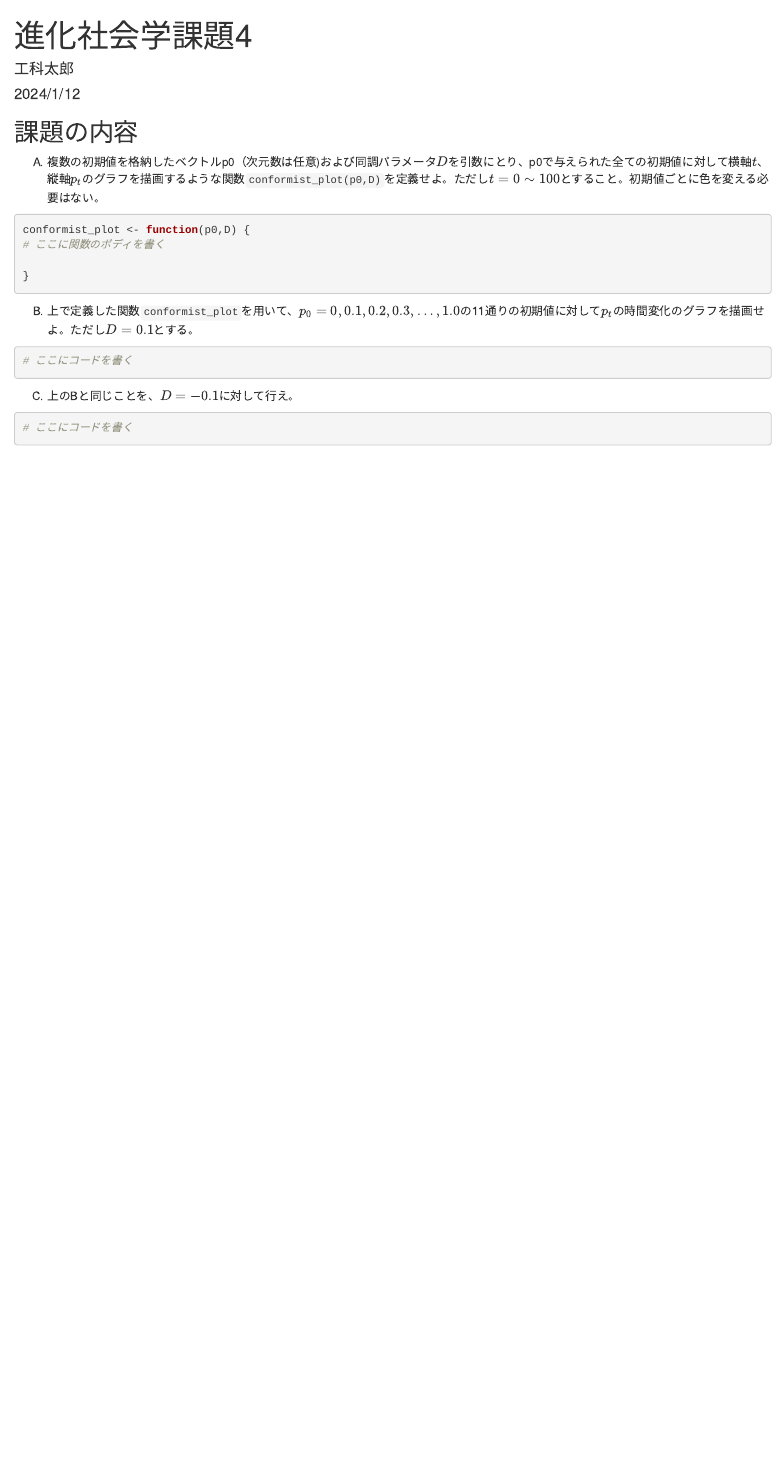
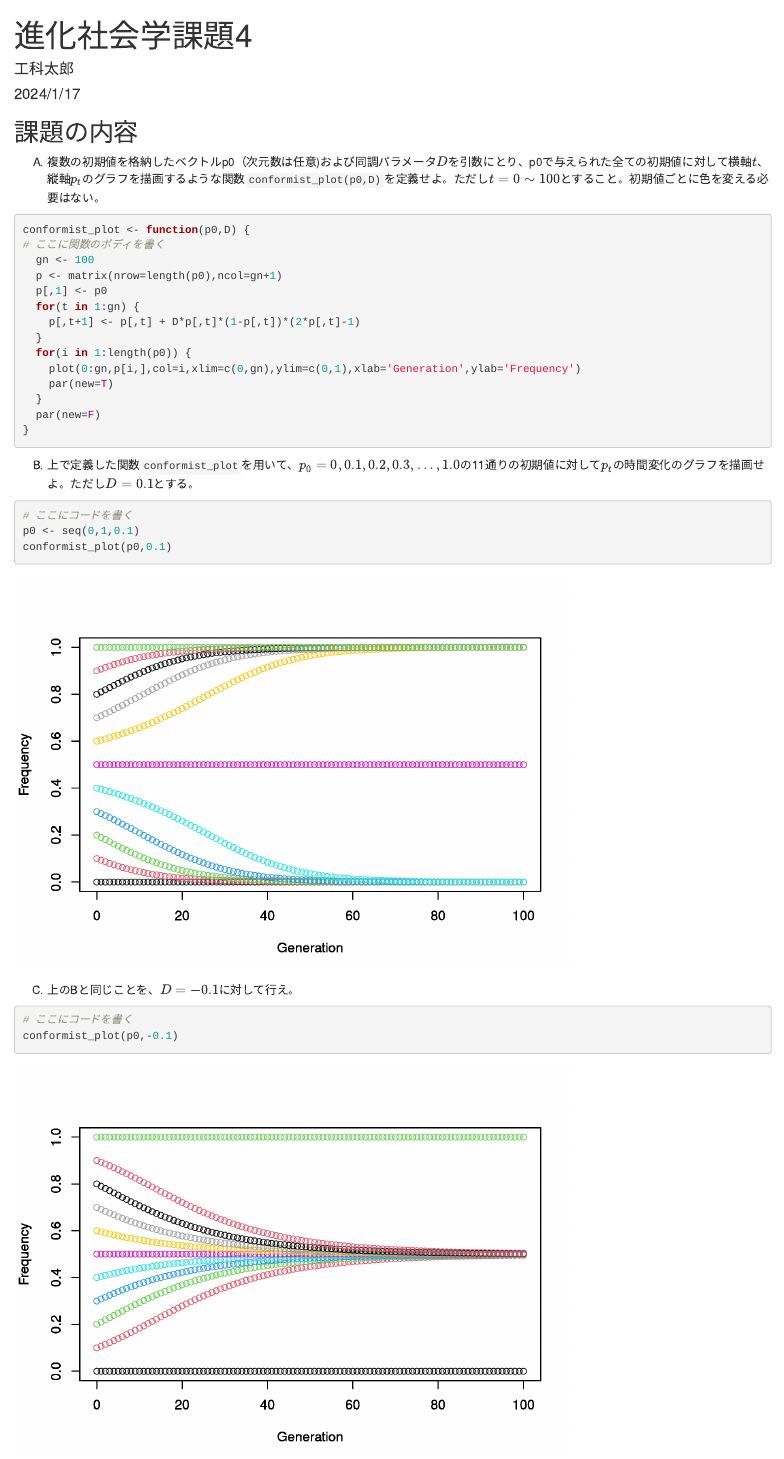
Before and after one commit to kut-econ/assignment-es23-4-sample, an R Markdown document (assignment-es22-4.Rmd): the page in a window 1100 px wide, from its top. Rendered offline with R 4.5, knitr and Pandoc, with nearby package versions.

Commit message:
Update Rmd

````diff
--- a/assignment-es22-4.Rmd
+++ b/assignment-es22-4.Rmd
@@ -1,7 +1,7 @@
 ---
 title: "進化社会学課題4"
 author: "工科太郎"
-date: "2024/1/12"
+date: "2024/1/17"
 output: html_document
 ---
 
@@ -16,7 +16,17 @@ A) 複数の初期値を格納したベクトルp0（次元数は任意)およ
 ```{r assignment-4-A}
 conformist_plot <- function(p0,D) {
 # ここに関数のボディを書く
-
+  gn <- 100
+  p <- matrix(nrow=length(p0),ncol=gn+1)
+  p[,1] <- p0
+  for(t in 1:gn) {
+    p[,t+1] <- p[,t] + D*p[,t]*(1-p[,t])*(2*p[,t]-1)
+  }
+  for(i in 1:length(p0)) {
+    plot(0:gn,p[i,],col=i,xlim=c(0,gn),ylim=c(0,1),xlab='Generation',ylab='Frequency')
+    par(new=T)
+  }
+  par(new=F)
 }
 
 ```
@@ -25,10 +35,13 @@ B) 上で定義した関数`conformist_plot`を用いて、$p_0=0,0.1,0.2,0.3,\d
 
 ```{r assignment-4-B}
 # ここにコードを書く
+p0 <- seq(0,1,0.1)
+conformist_plot(p0,0.1)
 ```
 
 C) 上のBと同じことを、$D=-0.1$に対して行え。
 
 ```{r assignment-4-CC}
 # ここにコードを書く
+conformist_plot(p0,-0.1)
 ```
````
